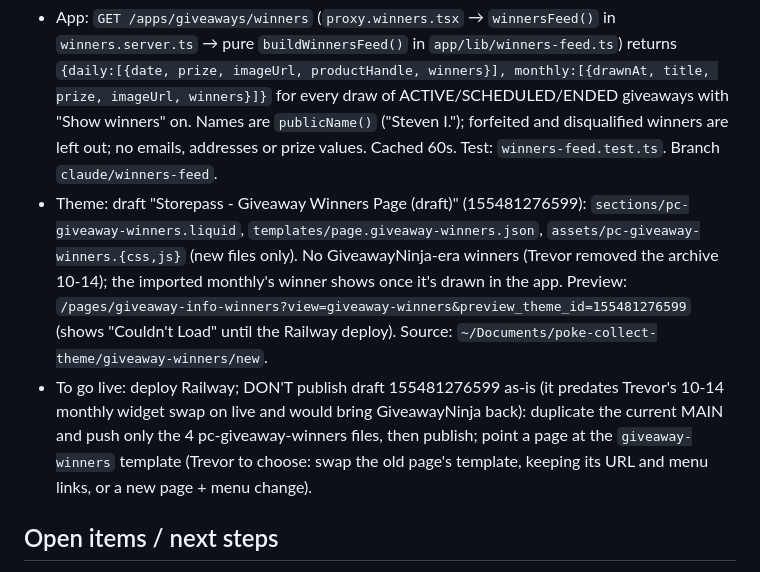
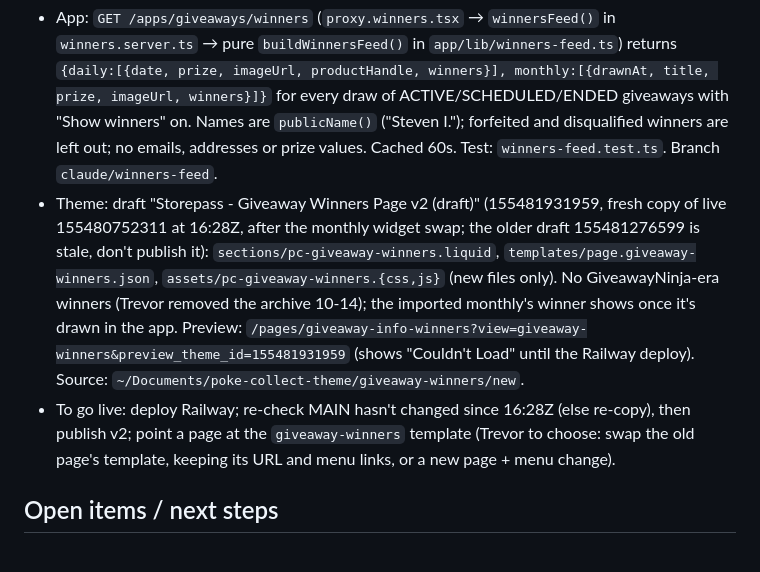
Before and after one commit to trevorpokecollect/poke-collect-giveaways, a Markdown page: docs/CURRENT_STATUS.md, the part around the change. GitHub-like rendering.

Commit message:
Docs: winners page redone on a fresh copy of the live theme
Co-Authored-By: Claude Opus 5.5 (1M context) <noreply@anthropic.com>

```diff
--- a/docs/CURRENT_STATUS.md
+++ b/docs/CURRENT_STATUS.md
@@ -152,13 +152,13 @@ Replaces the old "Giveaway Info & Winners" page (/pages/giveaway-info-winners, f
   monthly:[{drawnAt, title, prize, imageUrl, winners}]}` for every draw of ACTIVE/SCHEDULED/ENDED giveaways with "Show
   winners" on. Names are `publicName()` ("Steven I."); forfeited and disqualified winners are left out; no emails,
   addresses or prize values. Cached 60s. Test: `winners-feed.test.ts`. Branch `claude/winners-feed`.
-- Theme: draft "Storepass - Giveaway Winners Page (draft)" (155481276599): `sections/pc-giveaway-winners.liquid`,
+- Theme: draft "Storepass - Giveaway Winners Page v2 (draft)" (155481931959, fresh copy of live 155480752311 at 16:28Z, after
+  the monthly widget swap; the older draft 155481276599 is stale, don't publish it): `sections/pc-giveaway-winners.liquid`,
   `templates/page.giveaway-winners.json`, `assets/pc-giveaway-winners.{css,js}` (new files only). No GiveawayNinja-era
   winners (Trevor removed the archive 10-14); the imported monthly's winner shows once it's drawn in the app. Preview:
-  `/pages/giveaway-info-winners?view=giveaway-winners&preview_theme_id=155481276599` (shows "Couldn't Load" until the
+  `/pages/giveaway-info-winners?view=giveaway-winners&preview_theme_id=155481931959` (shows "Couldn't Load" until the
   Railway deploy). Source: `~/Documents/poke-collect-theme/giveaway-winners/new`.
-- To go live: deploy Railway; DON'T publish draft 155481276599 as-is (it predates Trevor's 10-14 monthly widget swap on
-  live and would bring GiveawayNinja back): duplicate the current MAIN and push only the 4 pc-giveaway-winners files, then publish; point a page at the `giveaway-winners` template (Trevor to choose: swap the
+- To go live: deploy Railway; re-check MAIN hasn't changed since 16:28Z (else re-copy), then publish v2; point a page at the `giveaway-winners` template (Trevor to choose: swap the
   old page's template, keeping its URL and menu links, or a new page + menu change).
 
 ## Open items / next steps
```
